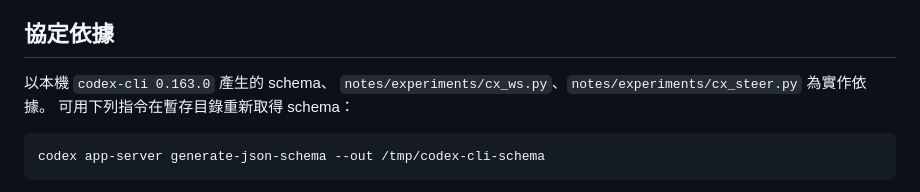
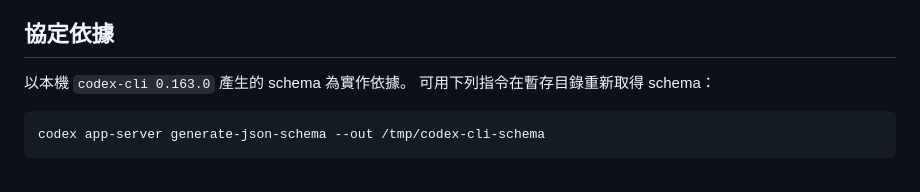
Before and after one commit to tenplus1000/agent-rooms, a Markdown page: adapters/codex_cli/README.md, the part around the change. Rendered like a GitHub page.

Commit message:
轉接器說明拿掉指向實驗檔的那行
Co-Authored-By: Claude Opus 5.5 <noreply@anthropic.com>

````diff
--- a/adapters/codex_cli/README.md
+++ b/adapters/codex_cli/README.md
@@ -82,8 +82,7 @@ CLI 沒有指定 request ID 時回傳 `"id":null`。
 
 ## 協定依據
 
-以本機 `codex-cli 0.163.0` 產生的 schema、
-`notes/experiments/cx_ws.py`、`notes/experiments/cx_steer.py` 為實作依據。
+以本機 `codex-cli 0.163.0` 產生的 schema 為實作依據。
 可用下列指令在暫存目錄重新取得 schema：
 
 ```bash
````
